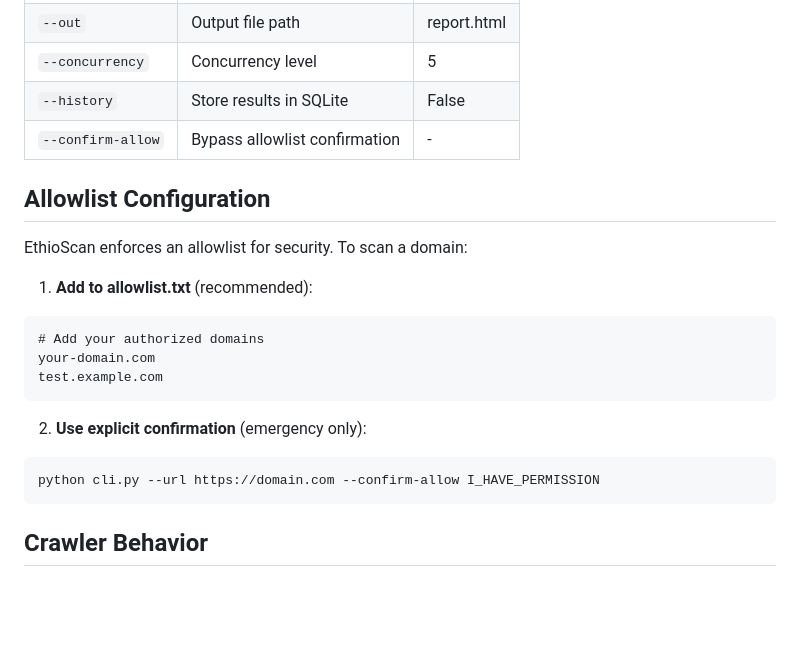
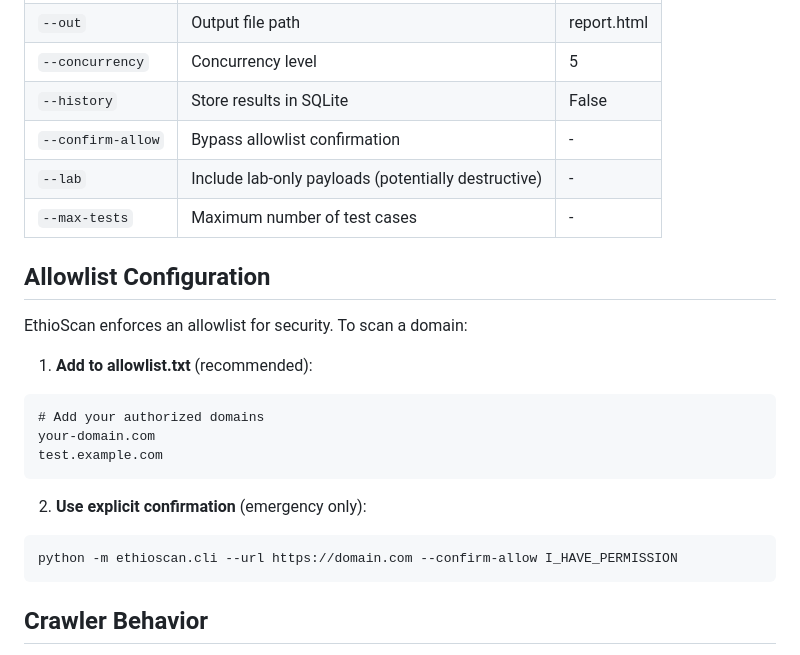
Before and after one commit to ruye19/INSA_G8, a Markdown page: README.md, the part around the change printed below. GitHub-like rendering; blank space fills up the shorter version.

````diff
--- a/README.md
+++ b/README.md
@@ -68,6 +87,9 @@ python cli.py --url https://unauthorized-site.com --confirm-allow I_HAVE_PERMISS
 | `--concurrency` | Concurrency level | 5 |
 | `--history` | Store results in SQLite | False |
 | `--confirm-allow` | Bypass allowlist confirmation | - |
+| `--lab` | Include lab-only payloads (potentially destructive) | - |
+| `--max-tests` | Maximum number of test cases| - |
+
 
 ## Allowlist Configuration
 
@@ -82,7 +104,7 @@ test.example.com
 
 2. **Use explicit confirmation** (emergency only):
 ```bash
-python cli.py --url https://domain.com --confirm-allow I_HAVE_PERMISSION
+python -m ethioscan.cli --url https://domain.com --confirm-allow I_HAVE_PERMISSION
 ```
 
 ## Crawler Behavior
````
Also changed, not shown: other parts of README.md (+54 -28 lines).
